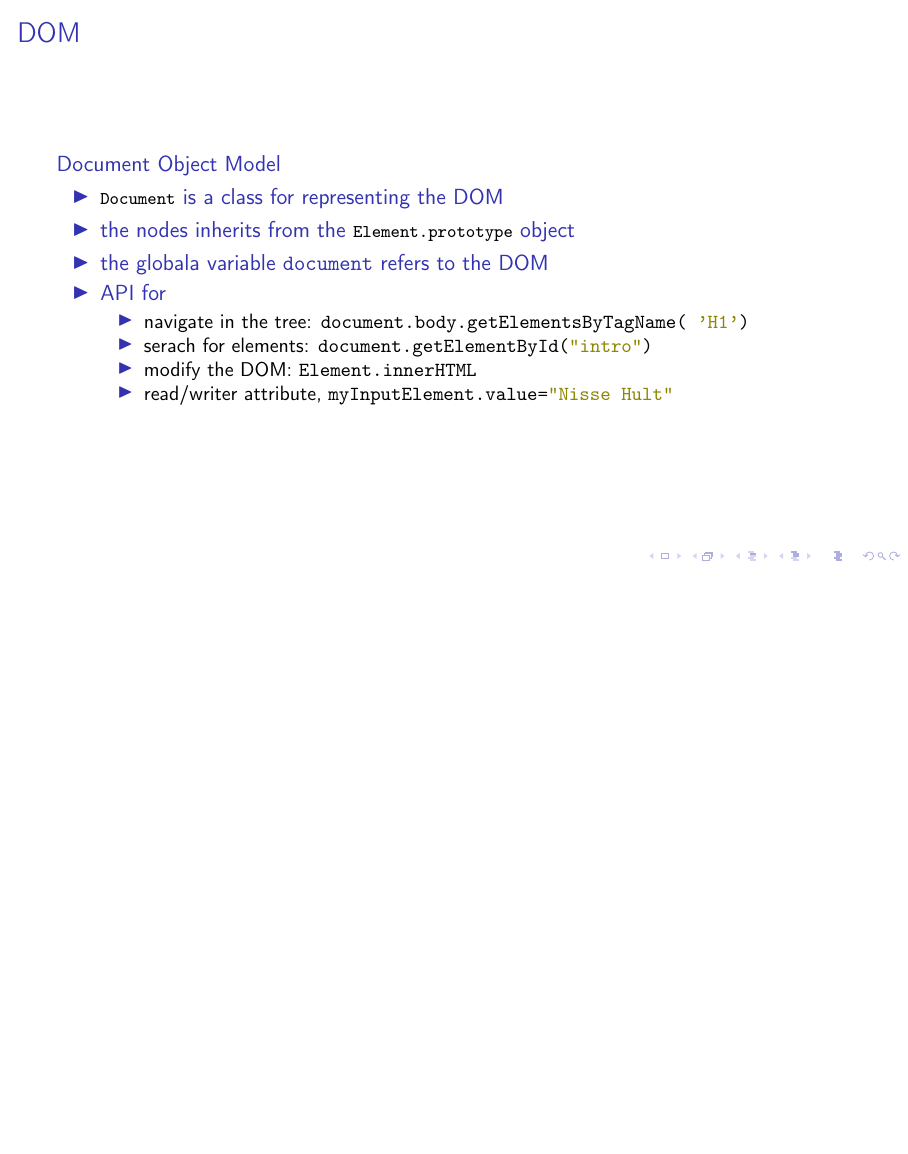
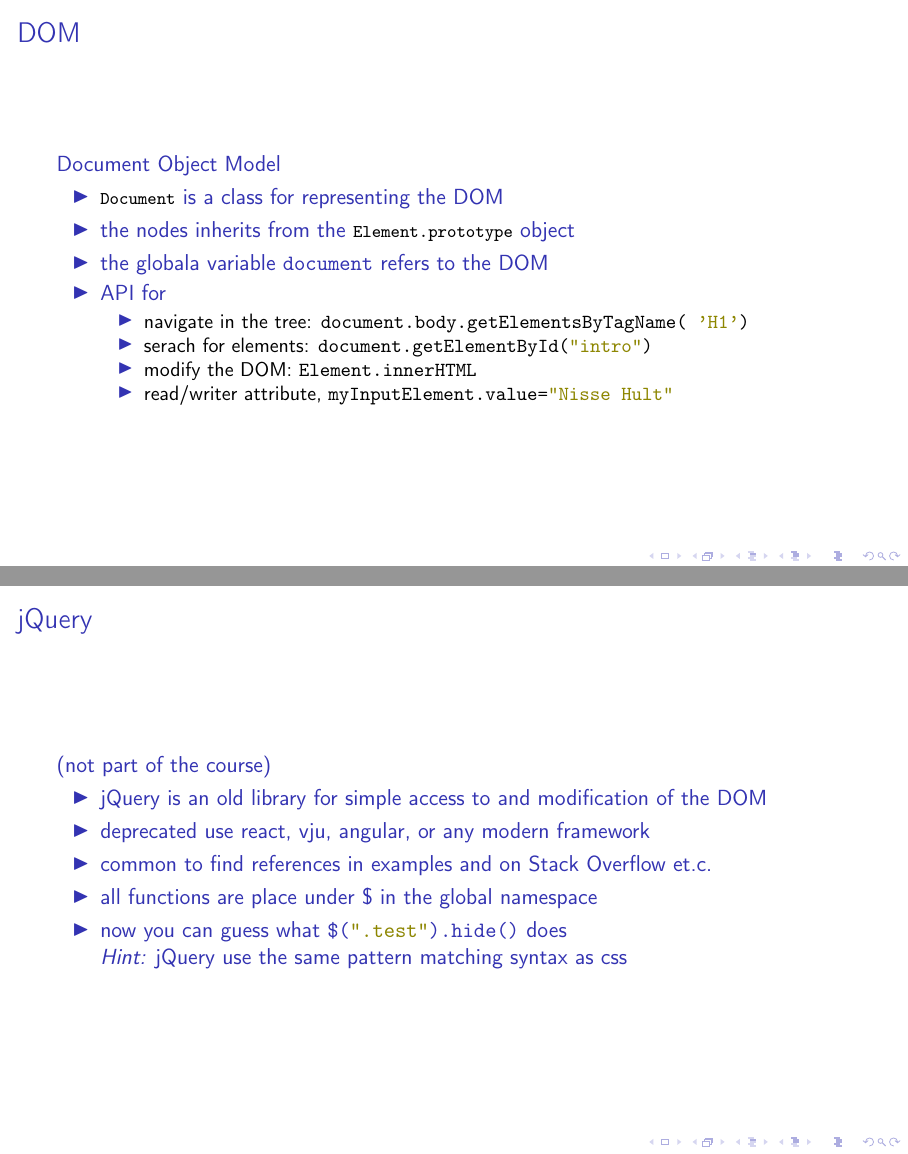
Before and after one commit to lunduniversity/webprog, LaTeX slides (slides/lecture 3/l3.edaf90.tex, which reads slides/lecture 3/parts/dom.tex): page 25 of 29 before the commit and pages 25 and 26 of 30 after it, the two joined at a grey line, the shorter picture padded with empty space. Compiled offline with pdfLaTeX; a LaTeX package or settings file that is missing is left out.

Commit message:
added jQuery to lecture 3

```diff
--- a/slides/lecture 3/parts/dom.tex
+++ b/slides/lecture 3/parts/dom.tex
@@ -29,6 +29,20 @@ Document Object Model\\
     \item modify the DOM: \code{Element.innerHTML}
     \item read/writer attribute, \code{myInputElement.value="Nisse Hult"}
   \end{itemize}
+\end{itemize}
+\end{frame}
+
+%---------------------------------------------------------------------------------
+\begin{frame}[fragile]
+\frametitle{jQuery}
+\color{structure}
+(not part of the course)\\
+\begin{itemize}\color{structure}
+\item jQuery is an old library for simple access to and modification of the DOM
+\item deprecated use react, vju, angular, or any modern framework
+\item common to find references in examples and on Stack Overflow et.c.
+\item all functions are place under \$ in the global namespace
+\item now you can guess what \code{$(".test").hide()} does\\ \emph{Hint:} jQuery use the same pattern matching syntax as css
 \end{itemize}
 \end{frame}
 
```
